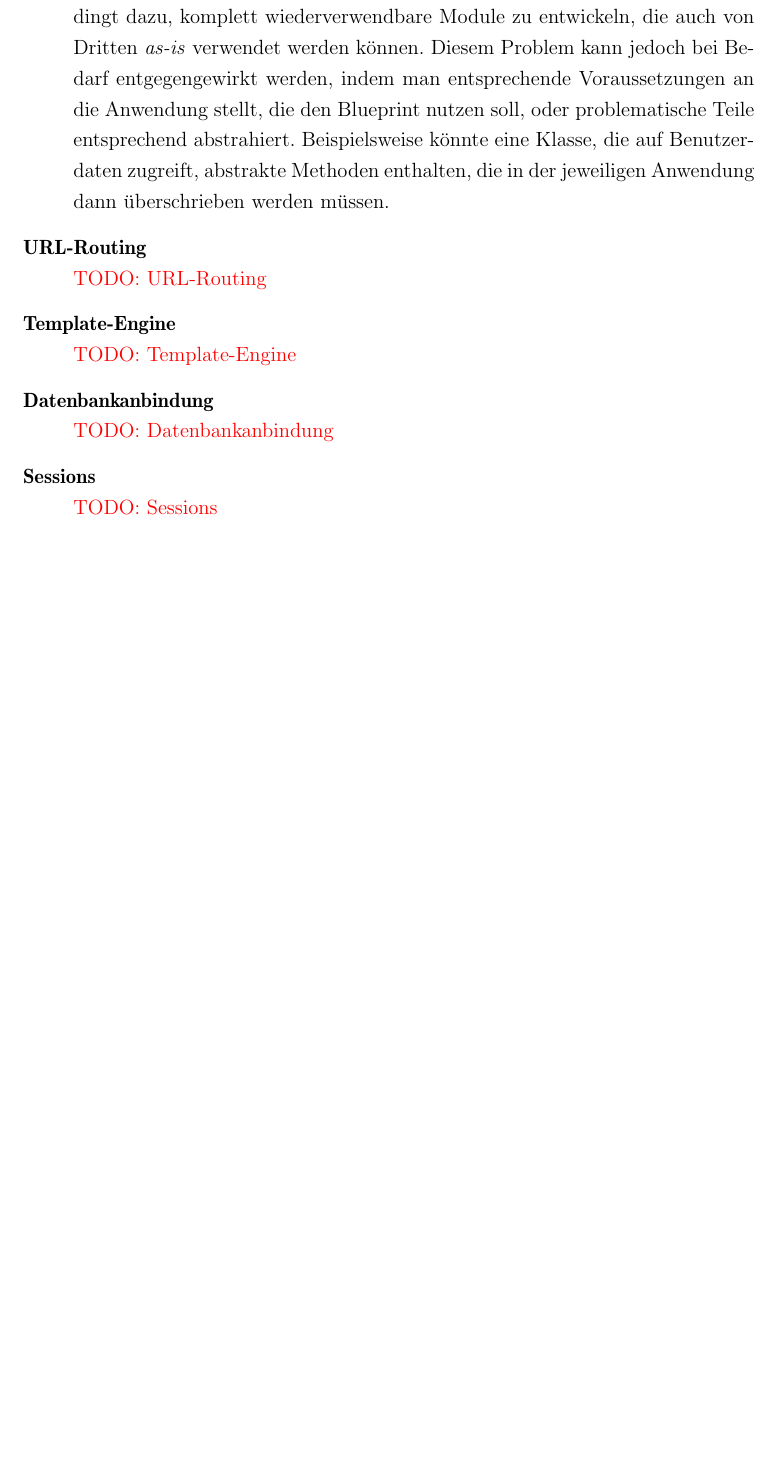
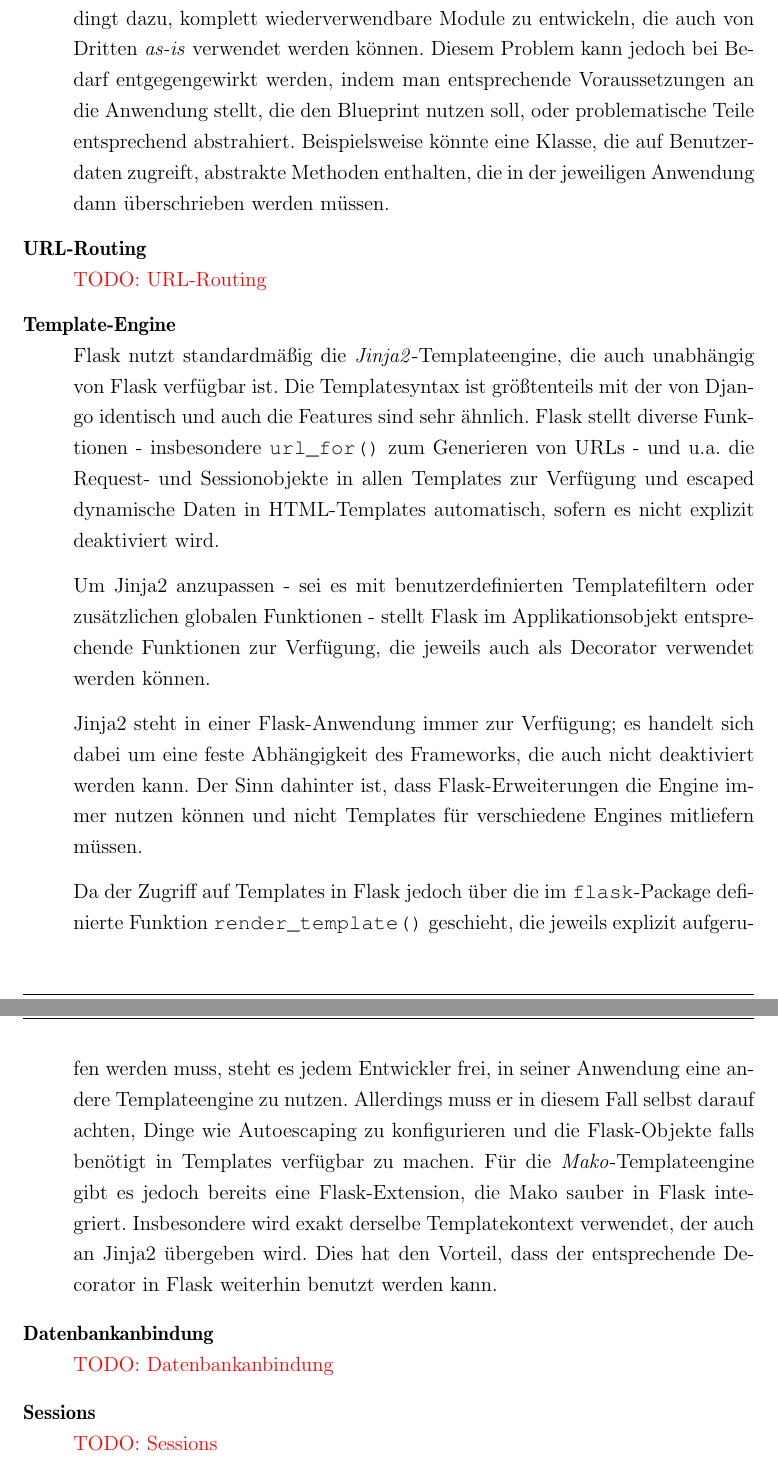
Before and after one commit to ThiefMaster/master-thesis, a LaTeX thesis (Thesis.tex, which reads 03c_Flask.tex): part of page 44 of 47 before the commit and two parts of pages 44 and 45 of 48 after it, the two joined at a grey line, cut so that both start at the same text, the shorter picture padded with empty space. Compiled offline with pdfLaTeX; an older LaTeX class or package is replaced by its successor.

Commit message:
Frameworks/Flask/Templates

```diff
--- a/03c_Flask.tex
+++ b/03c_Flask.tex
@@ -41,7 +41,29 @@
 
 
 \item[Template-Engine] \hfill \\
-\todotext{Template-Engine}
+Flask nutzt standardmäßig die \emph{Jinja2}-Templateengine, die auch unabhängig von Flask verfügbar
+ist. Die Templatesyntax ist größtenteils mit der von Django identisch und auch die Features sind
+sehr ähnlich. Flask stellt diverse Funktionen - insbesondere \lstinline{url_for()} zum Generieren
+von URLs - und u.a. die Request- und Sessionobjekte in allen Templates zur Verfügung und escaped
+dynamische Daten in HTML-Templates automatisch, sofern es nicht explizit deaktiviert wird.
+
+Um Jinja2 anzupassen - sei es mit benutzerdefinierten Templatefiltern oder zusätzlichen globalen
+Funktionen - stellt Flask im Applikationsobjekt entsprechende Funktionen zur Verfügung, die jeweils
+auch als Decorator verwendet werden können.
+
+Jinja2 steht in einer Flask-Anwendung immer zur Verfügung; es handelt sich dabei um eine feste
+Abhängigkeit des Frameworks, die auch nicht deaktiviert werden kann. Der Sinn dahinter ist, dass
+Flask-Erweiterungen die Engine immer nutzen können und nicht Templates für verschiedene Engines
+mitliefern müssen.
+
+Da der Zugriff auf Templates in Flask jedoch über die im \lstinline{flask}-Package definierte
+Funktion \lstinline{render_template()} geschieht, die jeweils explizit aufgerufen werden muss, steht
+es jedem Entwickler frei, in seiner Anwendung eine andere Templateengine zu nutzen. Allerdings muss
+er in diesem Fall selbst darauf achten, Dinge wie Autoescaping zu konfigurieren und die
+Flask-Objekte falls benötigt in Templates verfügbar zu machen. Für die \emph{Mako}-Templateengine
+gibt es jedoch bereits eine Flask-Extension, die Mako sauber in Flask integriert. Insbesondere wird
+exakt derselbe Templatekontext verwendet, der auch an Jinja2 übergeben wird. Dies hat den Vorteil,
+dass der entsprechende Decorator in Flask weiterhin benutzt werden kann.
 
 
 \item[Datenbankanbindung] \hfill \\
```
